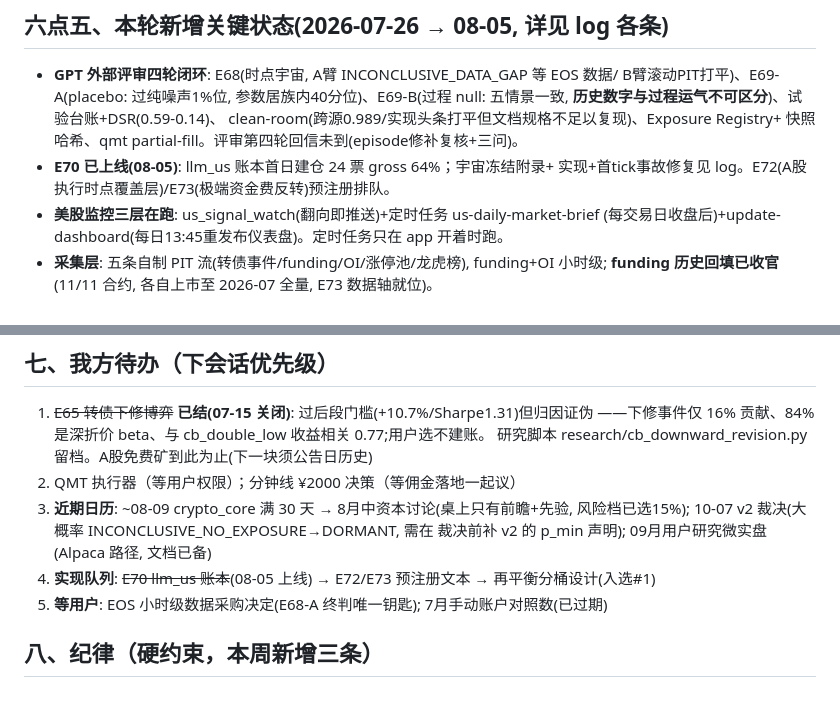
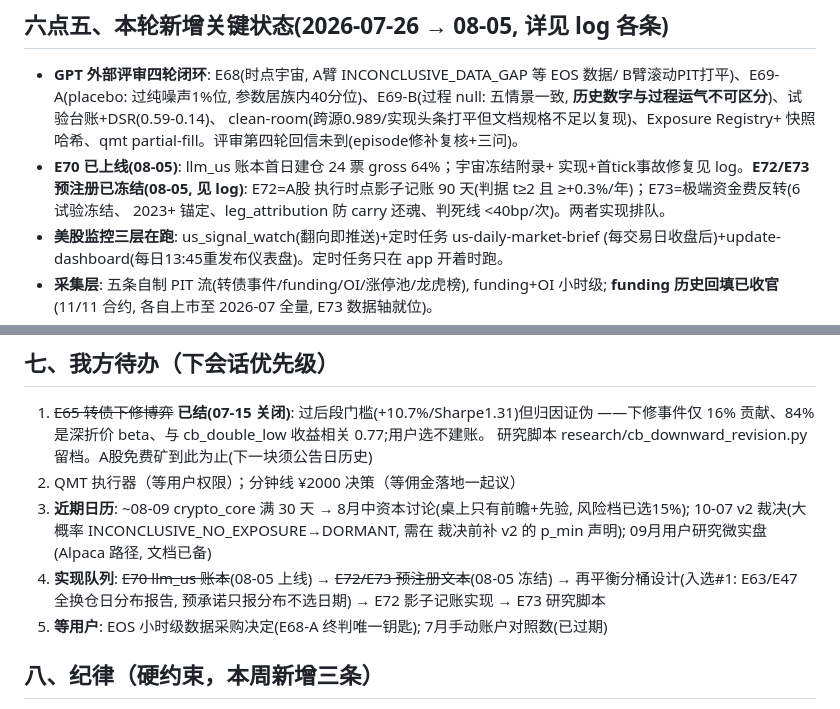
Before and after one commit to zhefu3/quant-system, a Markdown page: docs/HANDOFF.md, 2 parts joined by grey strips. Rendered like a GitHub page.

```diff
--- a/docs/HANDOFF.md
+++ b/docs/HANDOFF.md
@@ -103,7 +103,9 @@ E65转债下修博弈(过后段门槛但与cb_double_low收益相关0.77/下修
   clean-room(跨源0.989/实现头条打平但文档规格不足以复现)、Exposure Registry+
   快照哈希、qmt partial-fill。评审第四轮回信未到(episode修补复核+三问)。
 - **E70 已上线(08-05)**: llm_us 账本首日建仓 24 票 gross 64%；宇宙冻结附录+
-  实现+首tick事故修复见 log。E72(A股执行时点覆盖层)/E73(极端资金费反转)预注册排队。
+  实现+首tick事故修复见 log。**E72/E73 预注册已冻结(08-05, 见 log)**: E72=A股
+  执行时点影子记账 90 天(判据 t≥2 且 ≥+0.3%/年)；E73=极端资金费反转(6 试验冻结、
+  2023+ 锚定、leg_attribution 防 carry 还魂、判死线 <40bp/次)。两者实现排队。
 - **美股监控三层在跑**: us_signal_watch(翻向即推送)+定时任务 us-daily-market-brief
   (每交易日收盘后)+update-dashboard(每日13:45重发布仪表盘)。定时任务只在 app
   开着时跑。
@@ -123,7 +125,9 @@ E65转债下修博弈(过后段门槛但与cb_double_low收益相关0.77/下修
 3. **近期日历**: ~08-09 crypto_core 满 30 天 → 8月中资本讨论(桌上只有前瞻+先验,
    风险档已选15%); 10-07 v2 裁决(大概率 INCONCLUSIVE_NO_EXPOSURE→DORMANT, 需在
    裁决前补 v2 的 p_min 声明); 09月用户研究微实盘(Alpaca 路径, 文档已备)
-4. **实现队列**: ~~E70 llm_us 账本~~(08-05 上线) → E72/E73 预注册文本 → 再平衡分桶设计(入选#1)
+4. **实现队列**: ~~E70 llm_us 账本~~(08-05 上线) → ~~E72/E73 预注册文本~~(08-05 冻结) →
+   再平衡分桶设计(入选#1: E63/E47 全换仓日分布报告, 预承诺只报分布不选日期) →
+   E72 影子记账实现 → E73 研究脚本
 5. **等用户**: EOS 小时级数据采购决定(E68-A 终判唯一钥匙); 7月手动账户对照数(已过期)
 
 ## 八、纪律（硬约束，本周新增三条）
```
Also changed, not shown: research/log.md (+38 -0 lines).
